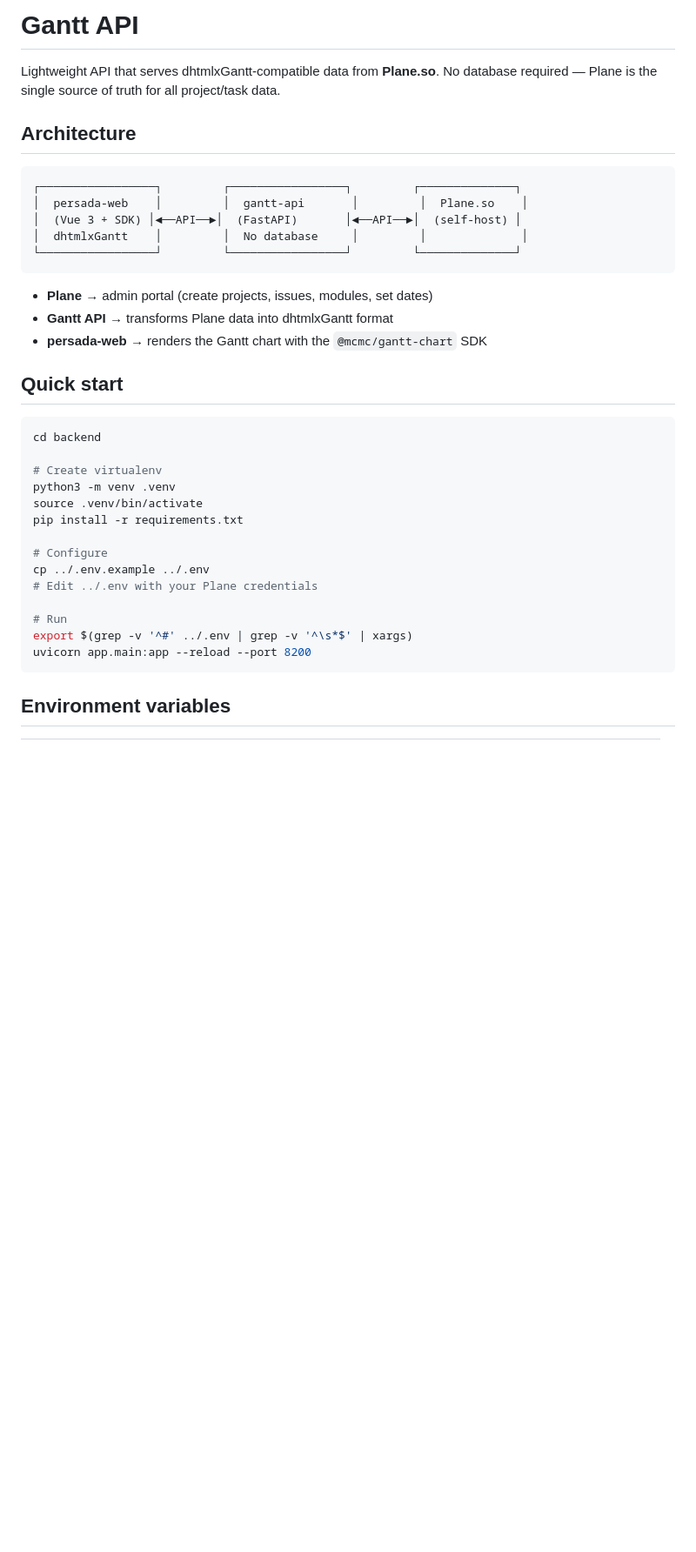
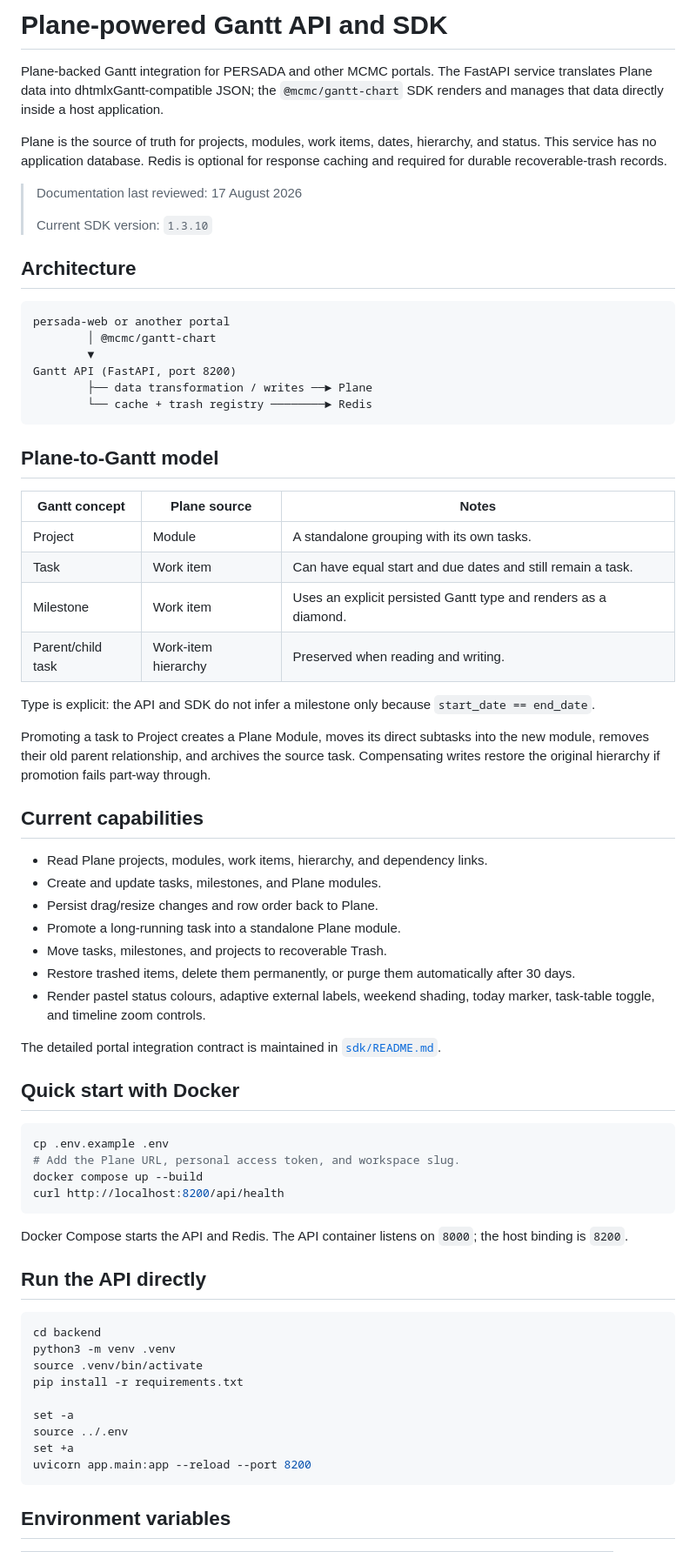
Before and after one commit to alfnajmi/mcmc-gantt-app, a Markdown page: README.md, the part around one of its changes. Shown at 87% size. Rendered like a GitHub page; blank space fills up the shorter version.

````diff
--- a/README.md
+++ b/README.md
@@ -1,37 +1,71 @@
-# Gantt API
+# Plane-powered Gantt API and SDK
 
-Lightweight API that serves dhtmlxGantt-compatible data from **Plane.so**. No database required — Plane is the single source of truth for all project/task data.
+Plane-backed Gantt integration for PERSADA and other MCMC portals. The FastAPI service translates Plane data into dhtmlxGantt-compatible JSON; the `@mcmc/gantt-chart` SDK renders and manages that data directly inside a host application.
+
+Plane is the source of truth for projects, modules, work items, dates, hierarchy, and status. This service has no application database. Redis is optional for response caching and required for durable recoverable-trash records.
+
+> Documentation last reviewed: 17 August 2026
+>
+> Current SDK version: `1.3.10`
 
 ## Architecture
 
-```
-┌─────────────────┐         ┌─────────────────┐         ┌──────────────┐
-│  persada-web    │         │  gantt-api       │         │  Plane.so    │
-│  (Vue 3 + SDK) │◄──API──►│  (FastAPI)       │◄──API──►│  (self-host) │
-│  dhtmlxGantt    │         │  No database     │         │              │
-└─────────────────┘         └─────────────────┘         └──────────────┘
+```text
+persada-web or another portal
+        │ @mcmc/gantt-chart
+        ▼
+Gantt API (FastAPI, port 8200)
+        ├── data transformation / writes ──► Plane
+        └── cache + trash registry ────────► Redis
 ```
 
-- **Plane** → admin portal (create projects, issues, modules, set dates)
-- **Gantt API** → transforms Plane data into dhtmlxGantt format
-- **persada-web** → renders the Gantt chart with the `@mcmc/gantt-chart` SDK
+## Plane-to-Gantt model
 
-## Quick start
+| Gantt concept | Plane source | Notes |
+|---|---|---|
+| Project | Module | A standalone grouping with its own tasks. |
+| Task | Work item | Can have equal start and due dates and still remain a task. |
+| Milestone | Work item | Uses an explicit persisted Gantt type and renders as a diamond. |
+| Parent/child task | Work-item hierarchy | Preserved when reading and writing. |
+
+Type is explicit: the API and SDK do not infer a milestone only because `start_date == end_date`.
+
+Promoting a task to Project creates a Plane Module, moves its direct subtasks into the new module, removes their old parent relationship, and archives the source task. Compensating writes restore the original hierarchy if promotion fails part-way through.
+
+## Current capabilities
+
+- Read Plane projects, modules, work items, hierarchy, and dependency links.
+- Create and update tasks, milestones, and Plane modules.
+- Persist drag/resize changes and row order back to Plane.
+- Promote a long-running task into a standalone Plane module.
+- Move tasks, milestones, and projects to recoverable Trash.
+- Restore trashed items, delete them permanently, or purge them automatically after 30 days.
+- Render pastel status colours, adaptive external labels, weekend shading, today marker, task-table toggle, and timeline zoom controls.
+
+The detailed portal integration contract is maintained in [`sdk/README.md`](sdk/README.md).
+
+## Quick start with Docker
+
+```bash
+cp .env.example .env
+# Add the Plane URL, personal access token, and workspace slug.
+docker compose up --build
+curl http://localhost:8200/api/health
+```
+
+Docker Compose starts the API and Redis. The API container listens on `8000`; the host binding is `8200`.
+
+## Run the API directly
 
 ```bash
 cd backend
-
-# Create virtualenv
 python3 -m venv .venv
 source .venv/bin/activate
 pip install -r requirements.txt
 
-# Configure
-cp ../.env.example ../.env
-# Edit ../.env with your Plane credentials
-
-# Run
-export $(grep -v '^#' ../.env | grep -v '^\s*$' | xargs)
+set -a
+source ../.env
+set +a
 uvicorn app.main:app --reload --port 8200
 ```
 
````
Also changed, not shown: other parts of README.md (+55 -107 lines), sdk/README.md (+22 -3 lines).
